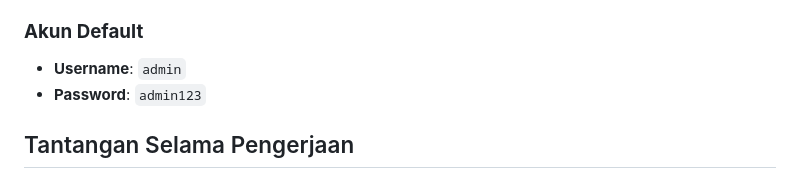
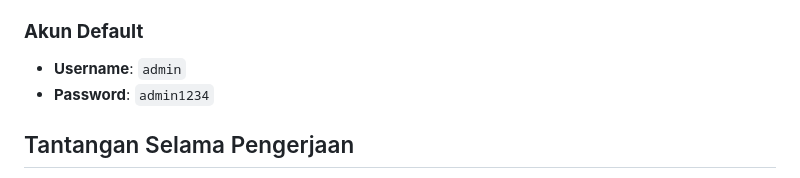
Before and after one commit to YofiDewoPrayogo/sistem-gudang-ci4, a Markdown page: README.md, the part around the change. GitHub-like rendering.

Commit message:
readme terbaru

```diff
--- a/README.md
+++ b/README.md
@@ -97,7 +97,7 @@ Berikut adalah langkah-langkah untuk menjalankan proyek ini di lingkungan lokal
 
 ### **Akun Default**
 * **Username**: `admin`
-* **Password**: `admin123`
+* **Password**: `admin1234`
 
 ## Tantangan Selama Pengerjaan
 
```
